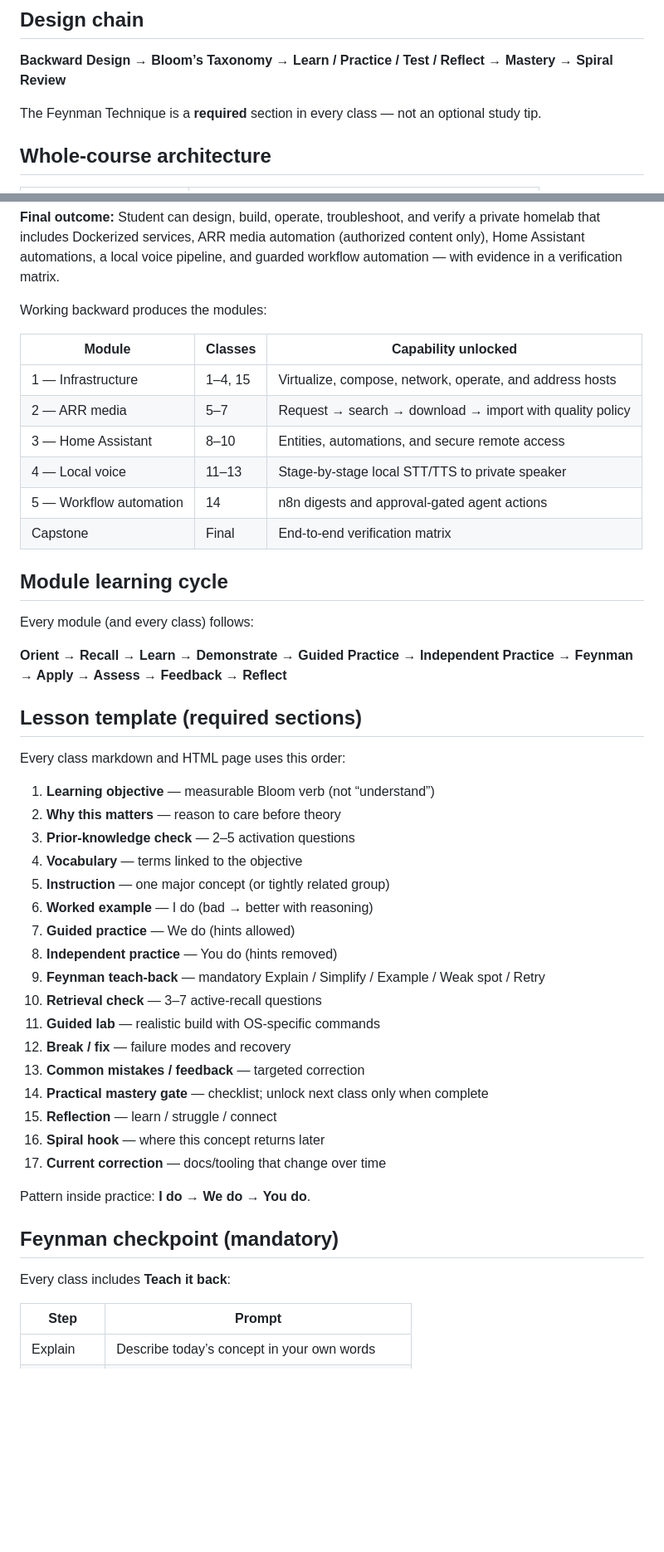
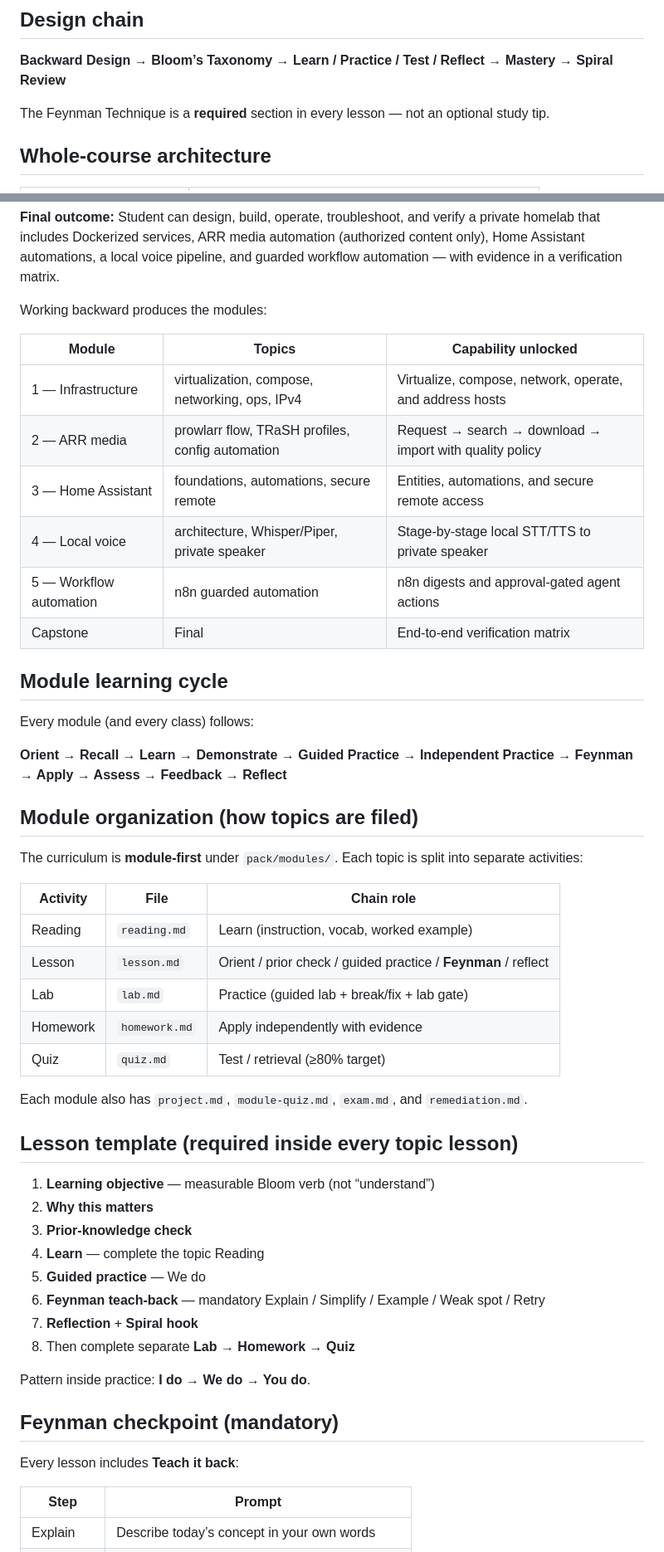
Before and after one commit to Otaconskeep/Classroom, a Markdown page: pack/METHODOLOGY.md, 2 parts joined by grey strips. Shown at 83% size. GitHub-like rendering; blank space fills up the shorter version.

Commit message:
Document module activity files in the methodology.
Clarify that topics are filed as separate reading/lesson/lab/homework/quiz artifacts under pack/modules.

```diff
--- a/pack/METHODOLOGY.md
+++ b/pack/METHODOLOGY.md
@@ -6,7 +6,7 @@ This course is a **learning system**, not a pile of readings, labs, and exams.
 
 **Backward Design → Bloom’s Taxonomy → Learn / Practice / Test / Reflect → Mastery → Spiral Review**
 
-The Feynman Technique is a **required** section in every class — not an optional study tip.
+The Feynman Technique is a **required** section in every lesson — not an optional study tip.
 
 ## Whole-course architecture
 
@@ -41,13 +41,13 @@ We start with: **What should the student be capable of doing when this course is
 
 Working backward produces the modules:
 
-| Module | Classes | Capability unlocked |
+| Module | Topics | Capability unlocked |
 |---|---|---|
-| 1 — Infrastructure | 1–4, 15 | Virtualize, compose, network, operate, and address hosts |
-| 2 — ARR media | 5–7 | Request → search → download → import with quality policy |
-| 3 — Home Assistant | 8–10 | Entities, automations, and secure remote access |
-| 4 — Local voice | 11–13 | Stage-by-stage local STT/TTS to private speaker |
-| 5 — Workflow automation | 14 | n8n digests and approval-gated agent actions |
+| 1 — Infrastructure | virtualization, compose, networking, ops, IPv4 | Virtualize, compose, network, operate, and address hosts |
+| 2 — ARR media | prowlarr flow, TRaSH profiles, config automation | Request → search → download → import with quality policy |
+| 3 — Home Assistant | foundations, automations, secure remote | Entities, automations, and secure remote access |
+| 4 — Local voice | architecture, Whisper/Piper, private speaker | Stage-by-stage local STT/TTS to private speaker |
+| 5 — Workflow automation | n8n guarded automation | n8n digests and approval-gated agent actions |
 | Capstone | Final | End-to-end verification matrix |
 
 ## Module learning cycle
@@ -56,33 +56,36 @@ Every module (and every class) follows:
 
 **Orient → Recall → Learn → Demonstrate → Guided Practice → Independent Practice → Feynman → Apply → Assess → Feedback → Reflect**
 
-## Lesson template (required sections)
+## Module organization (how topics are filed)
 
-Every class markdown and HTML page uses this order:
+The curriculum is **module-first** under `pack/modules/`. Each topic is split into separate activities:
+
+| Activity | File | Chain role |
+|---|---|---|
+| Reading | `reading.md` | Learn (instruction, vocab, worked example) |
+| Lesson | `lesson.md` | Orient / prior check / guided practice / **Feynman** / reflect |
+| Lab | `lab.md` | Practice (guided lab + break/fix + lab gate) |
+| Homework | `homework.md` | Apply independently with evidence |
+| Quiz | `quiz.md` | Test / retrieval (≥80% target) |
+
+Each module also has `project.md`, `module-quiz.md`, `exam.md`, and `remediation.md`.
+
+## Lesson template (required inside every topic lesson)
 
 1. **Learning objective** — measurable Bloom verb (not “understand”)
-2. **Why this matters** — reason to care before theory
-3. **Prior-knowledge check** — 2–5 activation questions
-4. **Vocabulary** — terms linked to the objective
-5. **Instruction** — one major concept (or tightly related group)
-6. **Worked example** — I do (bad → better with reasoning)
-7. **Guided practice** — We do (hints allowed)
-8. **Independent practice** — You do (hints removed)
-9. **Feynman teach-back** — mandatory Explain / Simplify / Example / Weak spot / Retry
-10. **Retrieval check** — 3–7 active-recall questions
-11. **Guided lab** — realistic build with OS-specific commands
-12. **Break / fix** — failure modes and recovery
-13. **Common mistakes / feedback** — targeted correction
-14. **Practical mastery gate** — checklist; unlock next class only when complete
-15. **Reflection** — learn / struggle / connect
-16. **Spiral hook** — where this concept returns later
-17. **Current correction** — docs/tooling that change over time
+2. **Why this matters**
+3. **Prior-knowledge check**
+4. **Learn** — complete the topic Reading
+5. **Guided practice** — We do
+6. **Feynman teach-back** — mandatory Explain / Simplify / Example / Weak spot / Retry
+7. **Reflection** + **Spiral hook**
+8. Then complete separate **Lab → Homework → Quiz**
 
 Pattern inside practice: **I do → We do → You do**.
 
 ## Feynman checkpoint (mandatory)
 
-Every class includes **Teach it back**:
+Every lesson includes **Teach it back**:
 
 | Step | Prompt |
 |---|---|
```
